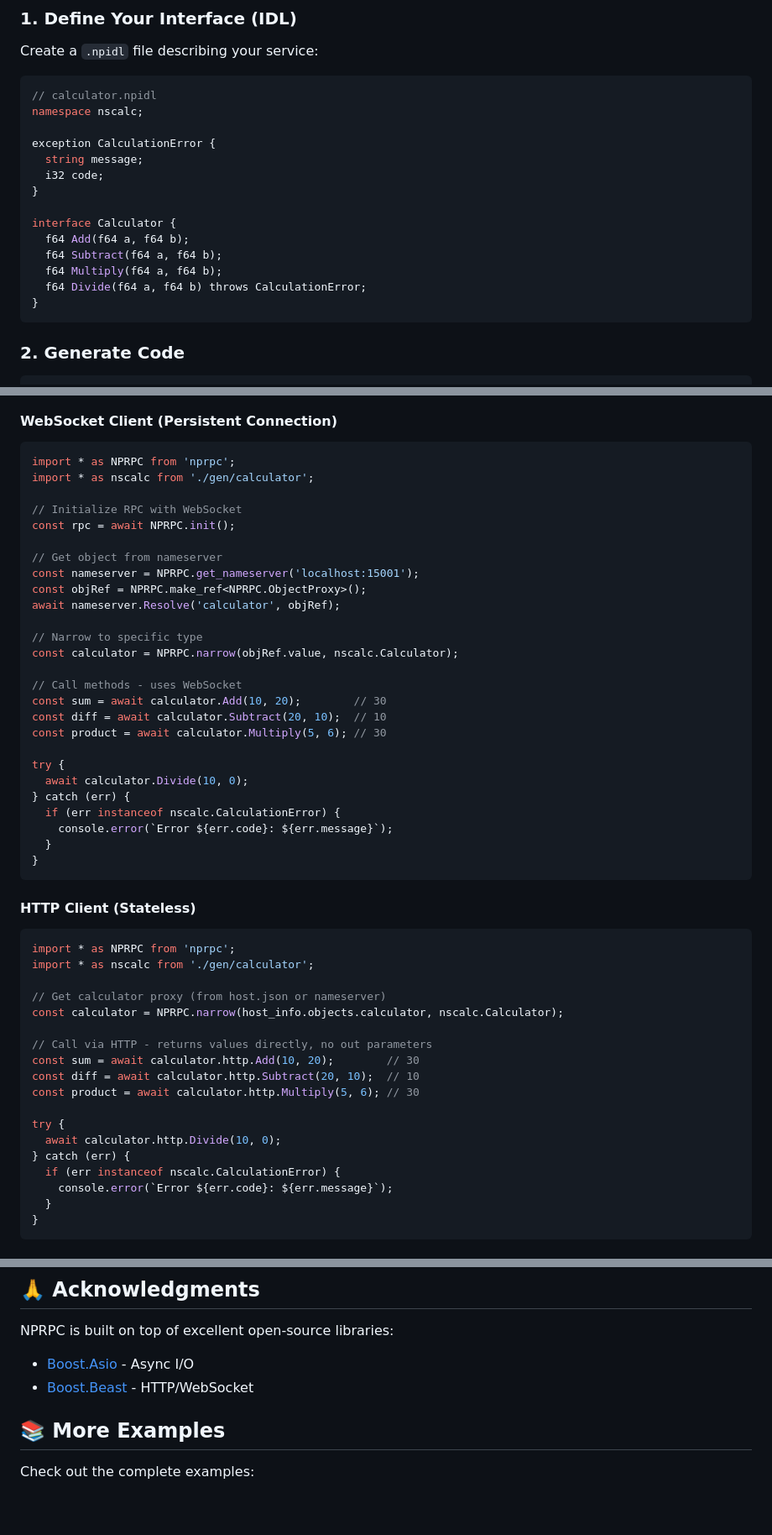
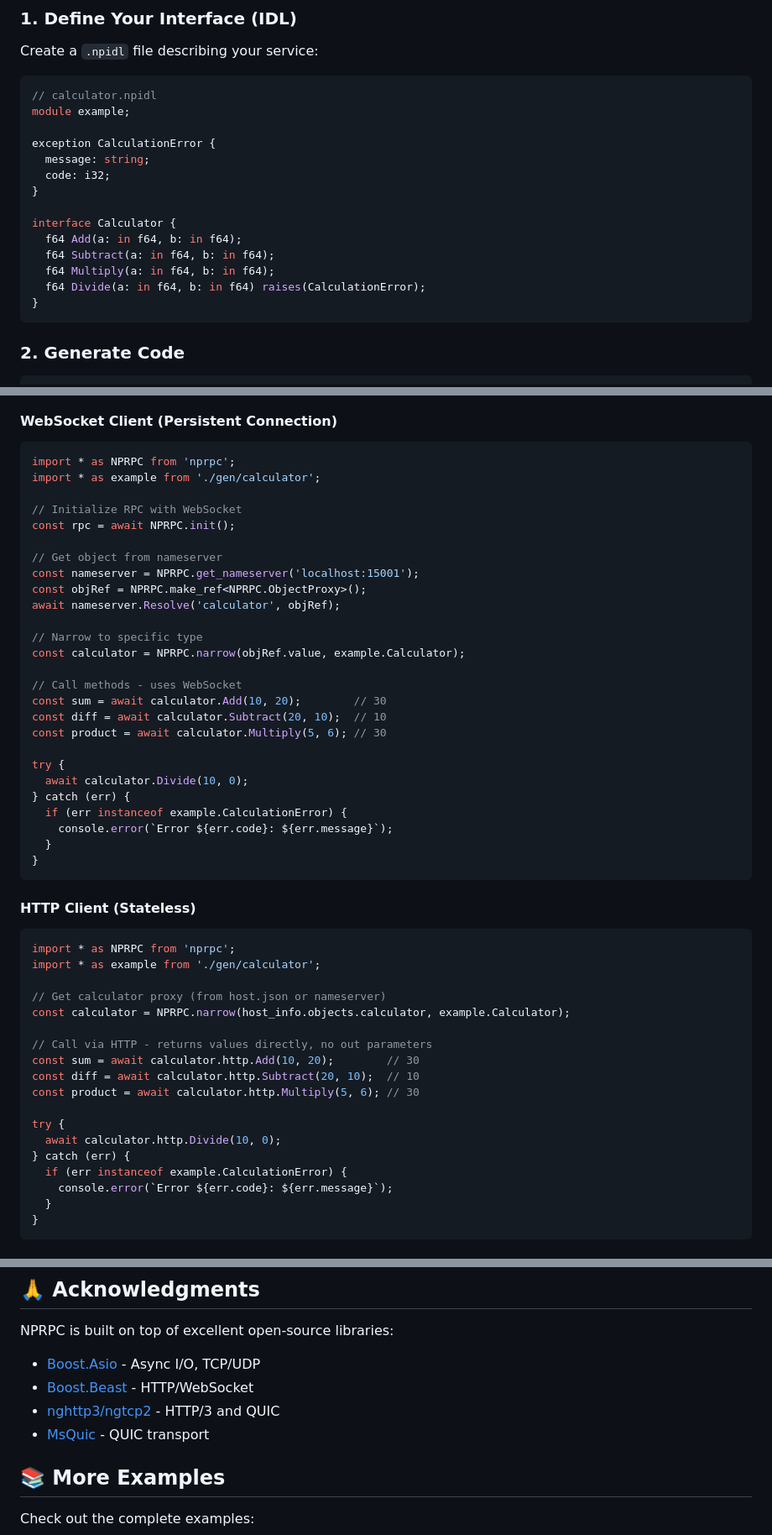
Before and after one commit to nikitapn/nprpc, a Markdown page: README.md, 3 parts joined by grey strips. Shown at 84% size. GitHub-like rendering; blank space fills up the shorter version.

````diff
--- a/README.md
+++ b/README.md
@@ -108,18 +118,18 @@ Create a `.npidl` file describing your service:
 
 ```cpp
 // calculator.npidl
-namespace nscalc;
+module example;
 
 exception CalculationError {
-  string message;
-  i32 code;
+  message: string;
+  code: i32;
 }
 
 interface Calculator {
-  f64 Add(f64 a, f64 b);
-  f64 Subtract(f64 a, f64 b);
-  f64 Multiply(f64 a, f64 b);
-  f64 Divide(f64 a, f64 b) throws CalculationError;
+  f64 Add(a: in f64, b: in f64);
+  f64 Subtract(a: in f64, b: in f64);
+  f64 Multiply(a: in f64, b: in f64);
+  f64 Divide(a: in f64, b: in f64) raises(CalculationError);
 }
 ```
 
@@ -203,7 +213,7 @@ int main() {
 
 ```typescript
 import * as NPRPC from 'nprpc';
-import * as nscalc from './gen/calculator';
+import * as example from './gen/calculator';
 
 // Initialize RPC with WebSocket
 const rpc = await NPRPC.init();
@@ -214,7 +224,7 @@ const objRef = NPRPC.make_ref<NPRPC.ObjectProxy>();
 await nameserver.Resolve('calculator', objRef);
 
 // Narrow to specific type
-const calculator = NPRPC.narrow(objRef.value, nscalc.Calculator);
+const calculator = NPRPC.narrow(objRef.value, example.Calculator);
 
 // Call methods - uses WebSocket
 const sum = await calculator.Add(10, 20);        // 30
@@ -224,7 +234,7 @@ const product = await calculator.Multiply(5, 6); // 30
 try {
   await calculator.Divide(10, 0);
 } catch (err) {
-  if (err instanceof nscalc.CalculationError) {
+  if (err instanceof example.CalculationError) {
     console.error(`Error ${err.code}: ${err.message}`);
   }
 }
@@ -234,10 +244,10 @@ try {
 
 ```typescript
 import * as NPRPC from 'nprpc';
-import * as nscalc from './gen/calculator';
+import * as example from './gen/calculator';
 
 // Get calculator proxy (from host.json or nameserver)
-const calculator = NPRPC.narrow(host_info.objects.calculator, nscalc.Calculator);
+const calculator = NPRPC.narrow(host_info.objects.calculator, example.Calculator);
 
 // Call via HTTP - returns values directly, no out parameters
 const sum = await calculator.http.Add(10, 20);        // 30
@@ -247,7 +257,7 @@ const product = await calculator.http.Multiply(5, 6); // 30
 try {
   await calculator.http.Divide(10, 0);
 } catch (err) {
-  if (err instanceof nscalc.CalculationError) {
+  if (err instanceof example.CalculationError) {
     console.error(`Error ${err.code}: ${err.message}`);
   }
 }
@@ -540,8 +593,10 @@ See [LICENSE](../LICENSE) file in the topmost directory.
 ## 🙏 Acknowledgments
 
 NPRPC is built on top of excellent open-source libraries:
-- [Boost.Asio](https://www.boost.org/doc/libs/release/libs/asio/) - Async I/O
+- [Boost.Asio](https://www.boost.org/doc/libs/release/libs/asio/) - Async I/O, TCP/UDP
 - [Boost.Beast](https://www.boost.org/doc/libs/release/libs/beast/) - HTTP/WebSocket
+- [nghttp3/ngtcp2](https://github.com/ngtcp2/ngtcp2.git) - HTTP/3 and QUIC
+- [MsQuic](https://github.com/microsoft/msquic.git) - QUIC transport
 
 ## 📚 More Examples
 
````
Also changed, not shown: other parts of README.md (+99 -46 lines).
